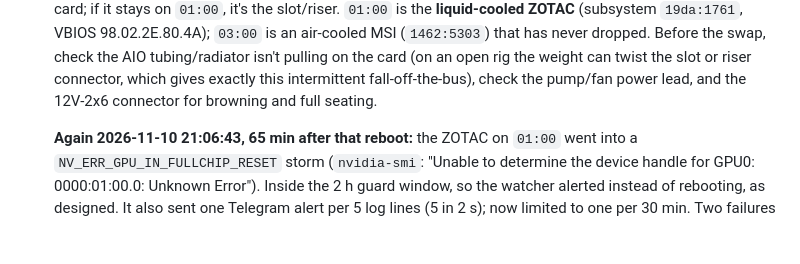
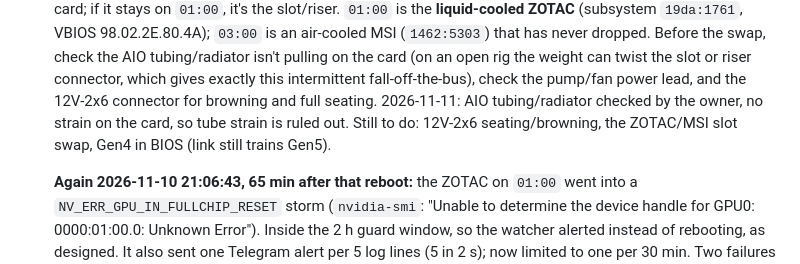
Before and after one commit to manishrony/ronyzap.github.io, a Markdown page: gpu-monitor/TROUBLESHOOTING-CDI-ERROR.md, the part around the change. Drawn GitHub-style; blank space fills up the shorter version.

Commit message:
zappa1: AIO strain ruled out on the ZOTAC
Co-Authored-By: Claude Opus 5.5 <noreply@anthropic.com>
Claude-Session: https://claude.ai/code/session_012SebrQkyx5WsNByKuBeMse

```diff
--- a/gpu-monitor/TROUBLESHOOTING-CDI-ERROR.md
+++ b/gpu-monitor/TROUBLESHOOTING-CDI-ERROR.md
@@ -160,6 +160,7 @@
    tubing/radiator isn't pulling on the card (on an open rig the weight can twist the slot or
    riser connector, which gives exactly this intermittent fall-off-the-bus), check the
    pump/fan power lead, and the 12V-2x6 connector for browning and full seating.
+   2026-11-11: AIO tubing/radiator checked by the owner, no strain on the card, so tube strain is ruled out. Still to do: 12V-2x6 seating/browning, the ZOTAC/MSI slot swap, Gen4 in BIOS (link still trains Gen5).
 
    **Again 2026-11-10 21:06:43, 65 min after that reboot:** the ZOTAC on `01:00` went into a
    `NV_ERR_GPU_IN_FULLCHIP_RESET` storm (`nvidia-smi`: "Unable to determine the device handle
```
